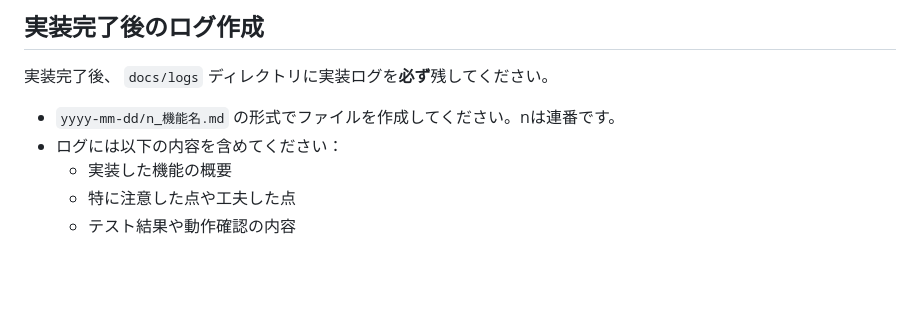
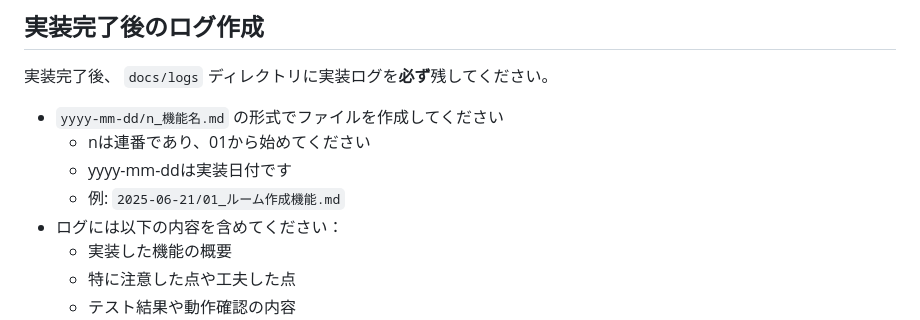
Before and after one commit to motty93/mhp-rooms, a Markdown page: CLAUDE.md, the part around the change. GitHub-like rendering; blank space fills up the shorter version.

Commit message:
docs: update claude.md

```diff
--- a/CLAUDE.md
+++ b/CLAUDE.md
@@ -137,7 +137,10 @@ fly secrets set ENV="production"
 
 実装完了後、 `docs/logs` ディレクトリに実装ログを**必ず**残してください。
 
-- `yyyy-mm-dd/n_機能名.md` の形式でファイルを作成してください。nは連番です。
+- `yyyy-mm-dd/n_機能名.md` の形式でファイルを作成してください
+  - nは連番であり、01から始めてください
+  - yyyy-mm-ddは実装日付です
+  - 例: `2025-06-21/01_ルーム作成機能.md`
 - ログには以下の内容を含めてください：
   - 実装した機能の概要
   - 特に注意した点や工夫した点
```
